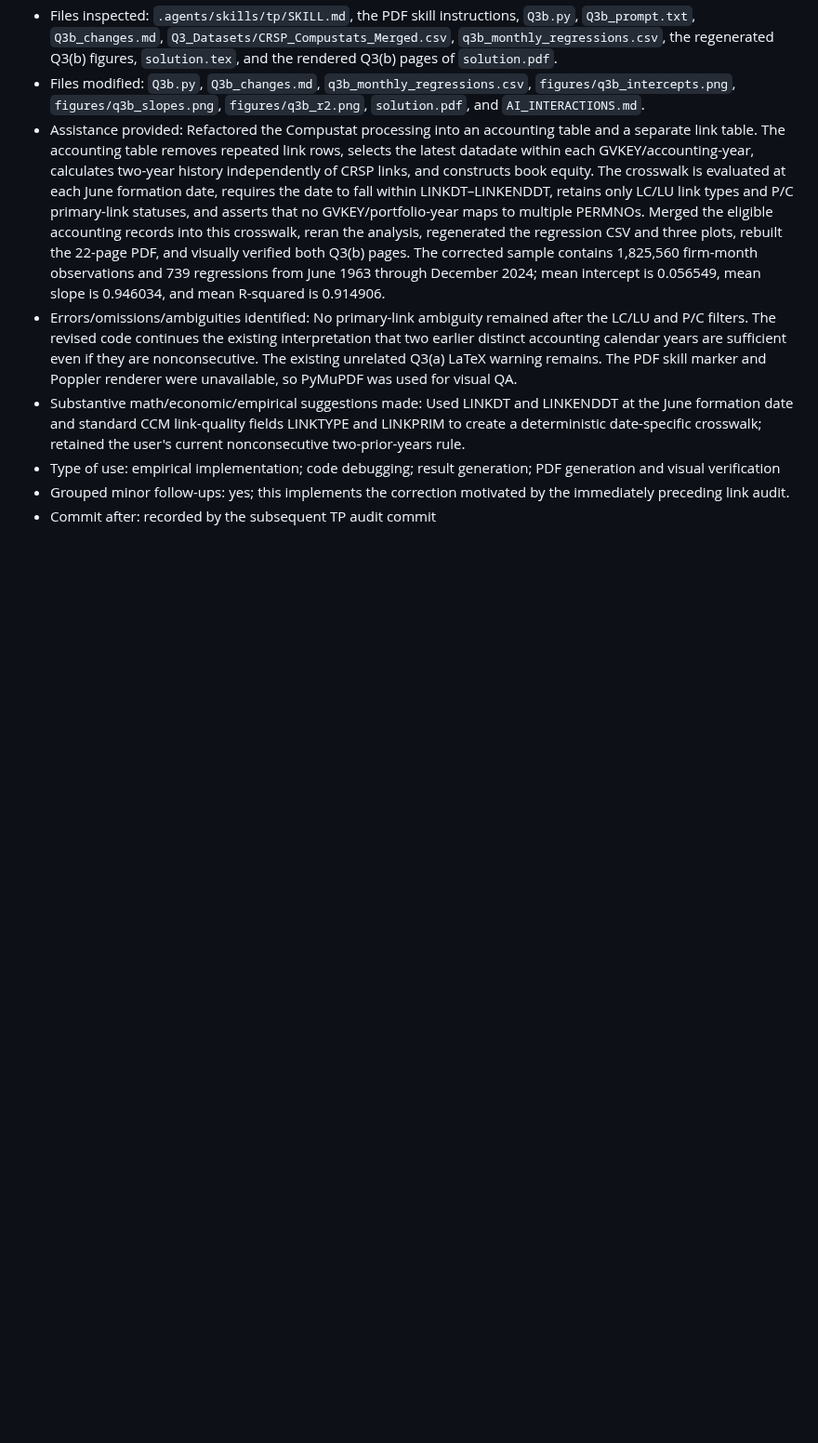
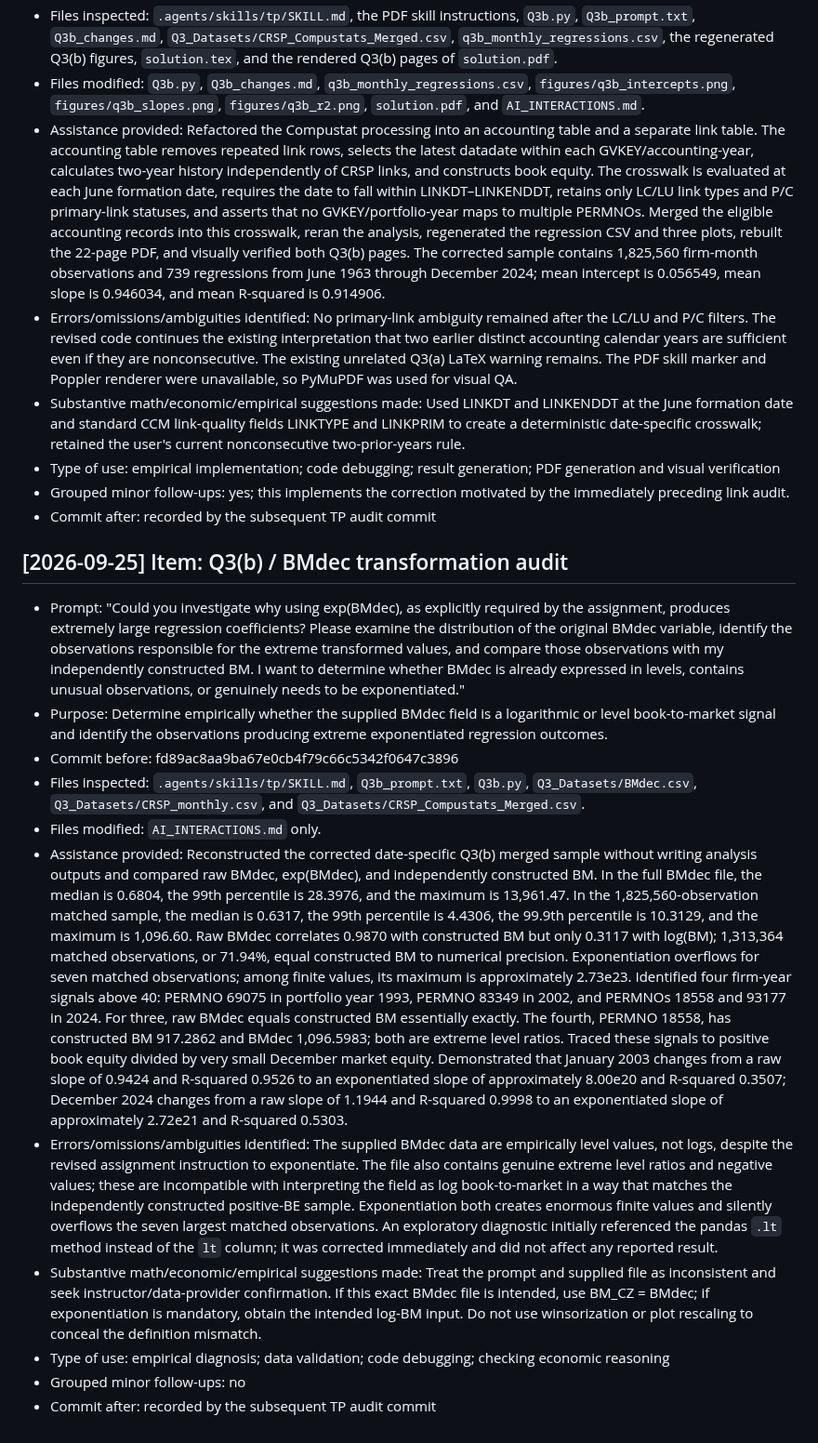
Before and after one commit to lesley2023/AssetPricing8200_Pset1, a Markdown page: AI_INTERACTIONS.md, the part around the change. Shown at 93% size. Rendered like a GitHub page; blank space fills up the shorter version.

Commit message:
TP: document Q3b BMdec transformation audit

```diff
--- a/AI_INTERACTIONS.md
+++ b/AI_INTERACTIONS.md
@@ -653,3 +653,17 @@ Each entry follows this template:
 - Type of use: empirical implementation; code debugging; result generation; PDF generation and visual verification
 - Grouped minor follow-ups: yes; this implements the correction motivated by the immediately preceding link audit.
 - Commit after: recorded by the subsequent TP audit commit
+
+## [2026-09-25] Item: Q3(b) / BMdec transformation audit
+
+- Prompt: "Could you investigate why using exp(BMdec), as explicitly required by the assignment, produces extremely large regression coefficients? Please examine the distribution of the original BMdec variable, identify the observations responsible for the extreme transformed values, and compare those observations with my independently constructed BM. I want to determine whether BMdec is already expressed in levels, contains unusual observations, or genuinely needs to be exponentiated."
+- Purpose: Determine empirically whether the supplied BMdec field is a logarithmic or level book-to-market signal and identify the observations producing extreme exponentiated regression outcomes.
+- Commit before: fd89ac8aa9ba67e0cb4f79c66c5342f0647c3896
+- Files inspected: `.agents/skills/tp/SKILL.md`, `Q3b_prompt.txt`, `Q3b.py`, `Q3_Datasets/BMdec.csv`, `Q3_Datasets/CRSP_monthly.csv`, and `Q3_Datasets/CRSP_Compustats_Merged.csv`.
+- Files modified: `AI_INTERACTIONS.md` only.
+- Assistance provided: Reconstructed the corrected date-specific Q3(b) merged sample without writing analysis outputs and compared raw BMdec, exp(BMdec), and independently constructed BM. In the full BMdec file, the median is 0.6804, the 99th percentile is 28.3976, and the maximum is 13,961.47. In the 1,825,560-observation matched sample, the median is 0.6317, the 99th percentile is 4.4306, the 99.9th percentile is 10.3129, and the maximum is 1,096.60. Raw BMdec correlates 0.9870 with constructed BM but only 0.3117 with log(BM); 1,313,364 matched observations, or 71.94%, equal constructed BM to numerical precision. Exponentiation overflows for seven matched observations; among finite values, its maximum is approximately 2.73e23. Identified four firm-year signals above 40: PERMNO 69075 in portfolio year 1993, PERMNO 83349 in 2002, and PERMNOs 18558 and 93177 in 2024. For three, raw BMdec equals constructed BM essentially exactly. The fourth, PERMNO 18558, has constructed BM 917.2862 and BMdec 1,096.5983; both are extreme level ratios. Traced these signals to positive book equity divided by very small December market equity. Demonstrated that January 2003 changes from a raw slope of 0.9424 and R-squared 0.9526 to an exponentiated slope of approximately 8.00e20 and R-squared 0.3507; December 2024 changes from a raw slope of 1.1944 and R-squared 0.9998 to an exponentiated slope of approximately 2.72e21 and R-squared 0.5303.
+- Errors/omissions/ambiguities identified: The supplied BMdec data are empirically level values, not logs, despite the revised assignment instruction to exponentiate. The file also contains genuine extreme level ratios and negative values; these are incompatible with interpreting the field as log book-to-market in a way that matches the independently constructed positive-BE sample. Exponentiation both creates enormous finite values and silently overflows the seven largest matched observations. An exploratory diagnostic initially referenced the pandas `.lt` method instead of the `lt` column; it was corrected immediately and did not affect any reported result.
+- Substantive math/economic/empirical suggestions made: Treat the prompt and supplied file as inconsistent and seek instructor/data-provider confirmation. If this exact BMdec file is intended, use BM_CZ = BMdec; if exponentiation is mandatory, obtain the intended log-BM input. Do not use winsorization or plot rescaling to conceal the definition mismatch.
+- Type of use: empirical diagnosis; data validation; code debugging; checking economic reasoning
+- Grouped minor follow-ups: no
+- Commit after: recorded by the subsequent TP audit commit
```
